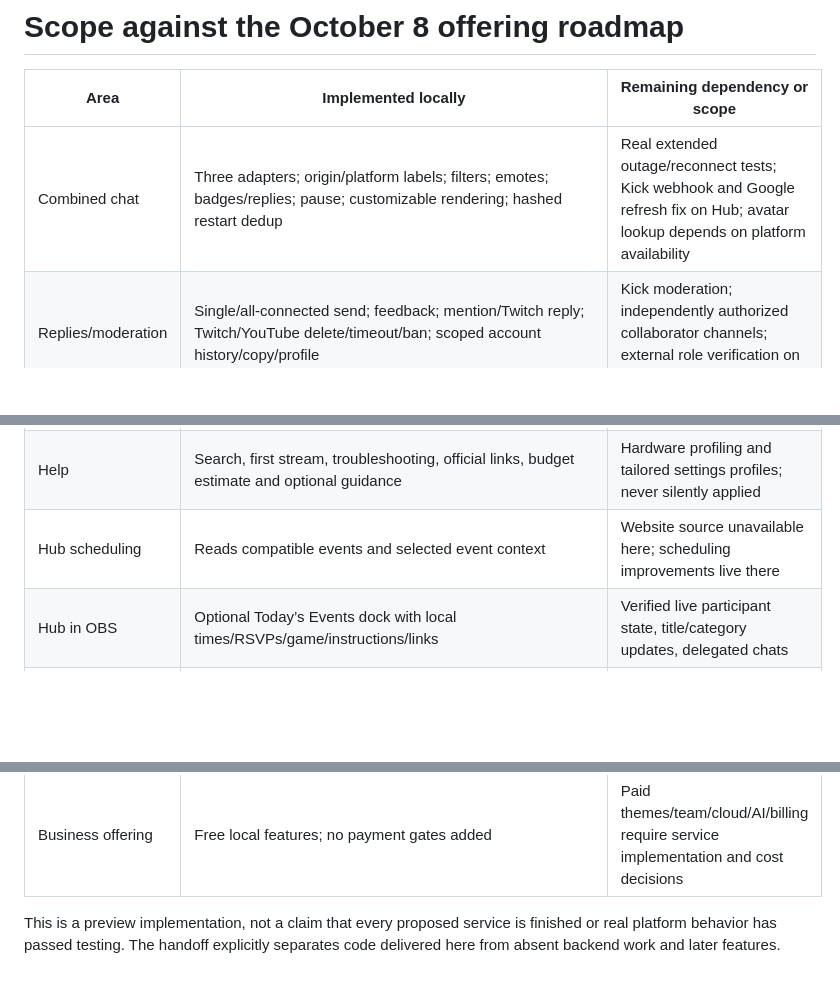
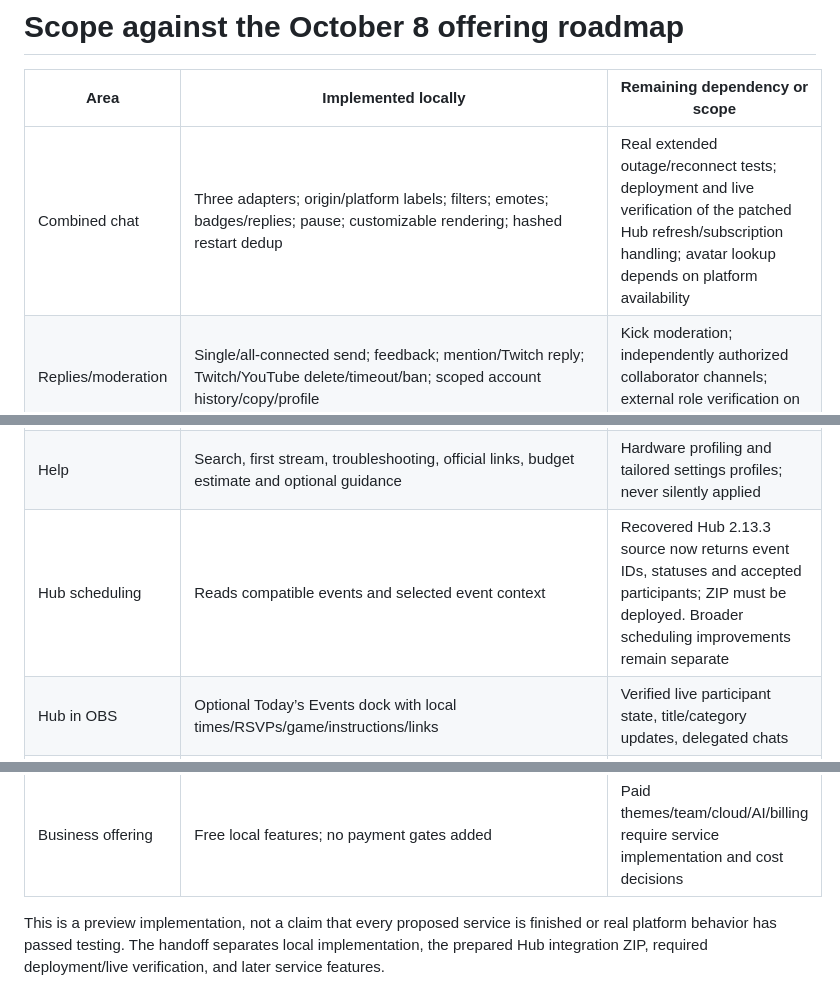
Before and after one commit to Dakotalamb/ForgeCast, a Markdown page: docs/IMPLEMENTATION_STATUS.md, 3 parts joined by grey strips. Rendered like a GitHub page; blank space fills up the shorter version.

```diff
--- a/docs/IMPLEMENTATION_STATUS.md
+++ b/docs/IMPLEMENTATION_STATUS.md
@@ -2,7 +2,7 @@
 
 | Area | Implemented locally | Remaining dependency or scope |
 |---|---|---|
-| Combined chat | Three adapters; origin/platform labels; filters; emotes; badges/replies; pause; customizable rendering; hashed restart dedup | Real extended outage/reconnect tests; Kick webhook and Google refresh fix on Hub; avatar lookup depends on platform availability |
+| Combined chat | Three adapters; origin/platform labels; filters; emotes; badges/replies; pause; customizable rendering; hashed restart dedup | Real extended outage/reconnect tests; deployment and live verification of the patched Hub refresh/subscription handling; avatar lookup depends on platform availability |
 | Replies/moderation | Single/all-connected send; feedback; mention/Twitch reply; Twitch/YouTube delete/timeout/ban; scoped account history/copy/profile | Kick moderation; independently authorized collaborator channels; external role verification on real accounts |
 | Events | Default follow/redeem/raid; optional available subs/gifts/Bits/YouTube paid/membership categories; toggle/merge/test/ack/bounded history | Actual delivery tests; third-party tips; platform-specific Kick audience events |
 | Multistream | Shared main H.264/AAC; Start/Stop All/individual; presets; per-output health; masked keys; upload calculator | Independent encoders/resolutions/audio, vertical canvas and cloud relay |
@@ -12,7 +12,7 @@
 | Installation | Windows installer/icons; desktop single instance; OBS auto-launch; saved pairing; update notices/reinstall guidance | Full multi-OBS-version matrix; signed distribution and automated rollback |
 | Docks | Existing small minima; spacing/font/filter/preferences/reset; existing arrange preset; optional Hub dock | Real OBS UI/accessibility tests; additional layout presets |
 | Help | Search, first stream, troubleshooting, official links, budget estimate and optional guidance | Hardware profiling and tailored settings profiles; never silently applied |
-| Hub scheduling | Reads compatible events and selected event context | Website source unavailable here; scheduling improvements live there |
+| Hub scheduling | Reads compatible events and selected event context | Recovered Hub 2.13.3 source now returns event IDs, statuses and accepted participants; ZIP must be deployed. Broader scheduling improvements remain separate |
 | Hub in OBS | Optional Today’s Events dock with local times/RSVPs/game/instructions/links | Verified live participant state, title/category updates, delegated chats |
 | Discord | Existing product integration remains external | Audit and improve its deployed queue/worker from its current source |
 | Twitch extension | Existing released extension remains external | Setup/empty/error copy and payload updates in its current source |
@@ -23,5 +23,5 @@
 | Business offering | Free local features; no payment gates added | Paid themes/team/cloud/AI/billing require service implementation and cost decisions |
 
 This is a preview implementation, not a claim that every proposed service is
-finished or real platform behavior has passed testing. The handoff explicitly
-separates code delivered here from absent backend work and later features.
+finished or real platform behavior has passed testing. The handoff separates local implementation, the prepared Hub integration ZIP,
+required deployment/live verification, and later service features.
```
Also changed, not shown: docs/HUB_HANDOFF_0.7.0.md (+52 -5 lines), docs/RELEASE_0.7.0.md (+20 -4 lines).
